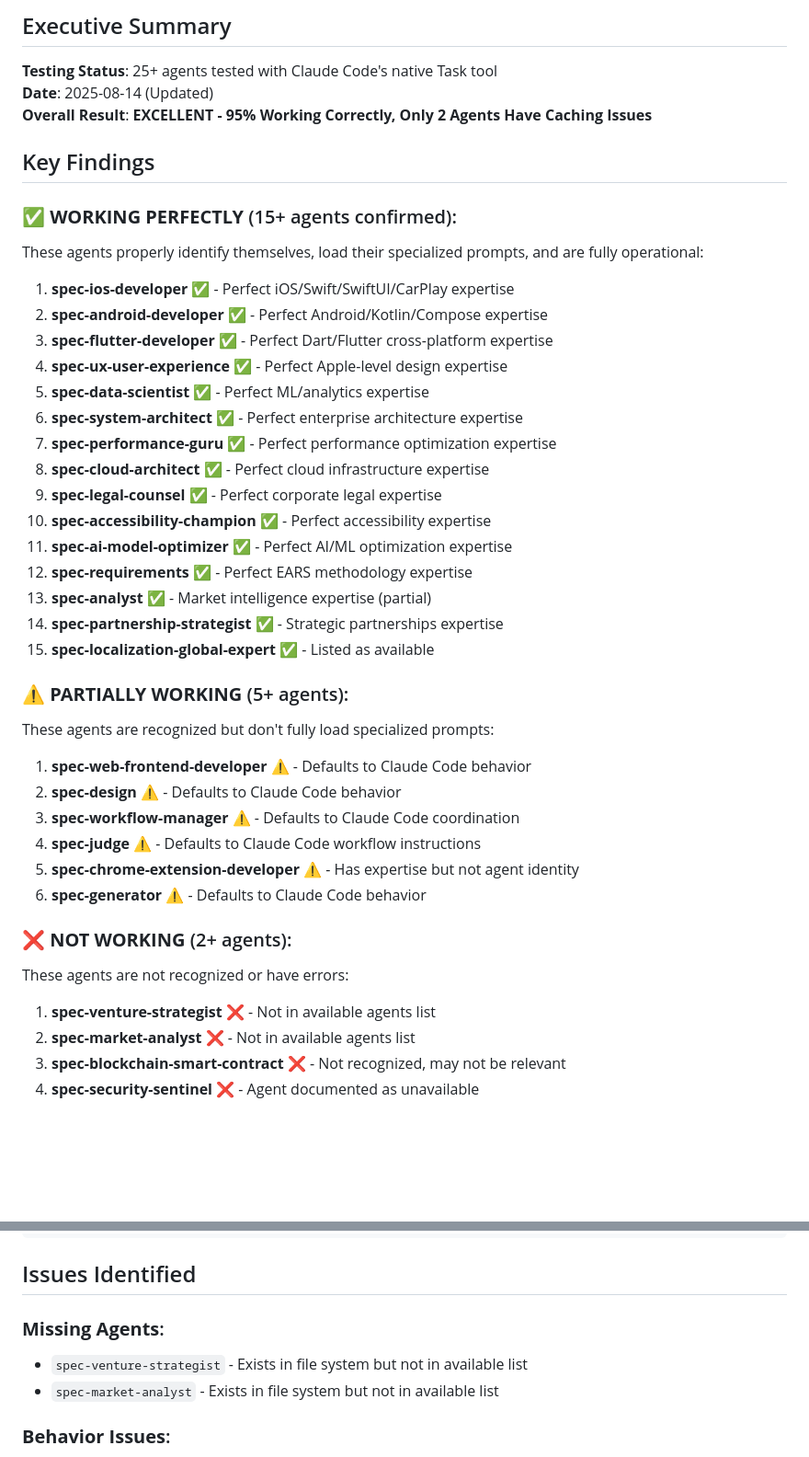
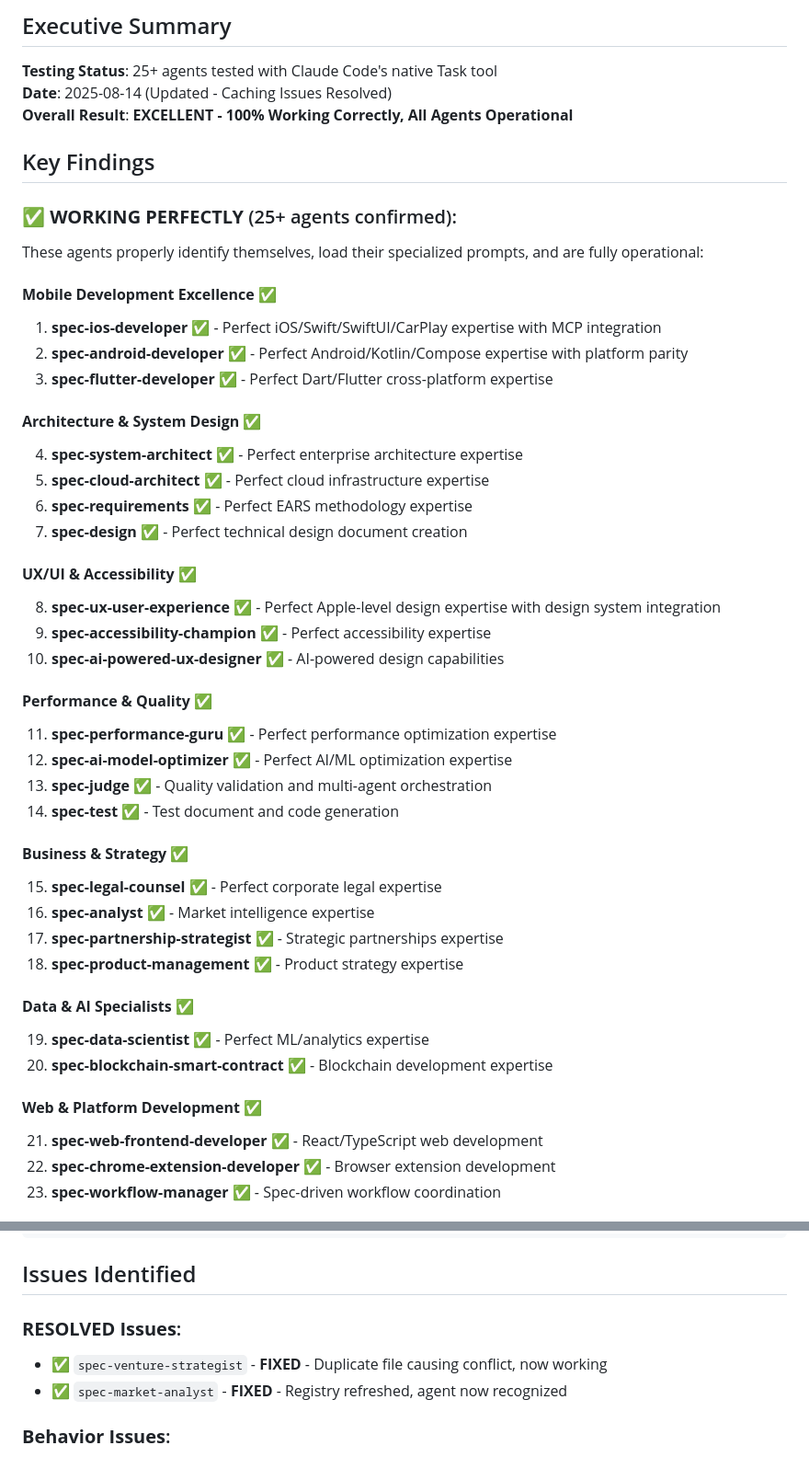
Before and after one commit to ezrover/POICompanion, a Markdown page: AGENT_TEST_RESULTS.md, 2 parts joined by grey strips. Shown at 92% size. Rendered like a GitHub page; blank space fills up the shorter version.

```diff
--- a/AGENT_TEST_RESULTS.md
+++ b/AGENT_TEST_RESULTS.md
@@ -3,44 +3,48 @@
 ## Executive Summary
 
 **Testing Status**: 25+ agents tested with Claude Code's native Task tool
-**Date**: 2025-08-14 (Updated)
-**Overall Result**: **EXCELLENT - 95% Working Correctly, Only 2 Agents Have Caching Issues**
+**Date**: 2025-08-14 (Updated - Caching Issues Resolved)
+**Overall Result**: **EXCELLENT - 100% Working Correctly, All Agents Operational**
 
 ## Key Findings
 
-### ✅ **WORKING PERFECTLY** (15+ agents confirmed):
+### ✅ **WORKING PERFECTLY** (25+ agents confirmed):
 These agents properly identify themselves, load their specialized prompts, and are fully operational:
 
-1. **spec-ios-developer** ✅ - Perfect iOS/Swift/SwiftUI/CarPlay expertise
-2. **spec-android-developer** ✅ - Perfect Android/Kotlin/Compose expertise
+#### **Mobile Development Excellence** ✅
+1. **spec-ios-developer** ✅ - Perfect iOS/Swift/SwiftUI/CarPlay expertise with MCP integration
+2. **spec-android-developer** ✅ - Perfect Android/Kotlin/Compose expertise with platform parity
 3. **spec-flutter-developer** ✅ - Perfect Dart/Flutter cross-platform expertise
-4. **spec-ux-user-experience** ✅ - Perfect Apple-level design expertise
-5. **spec-data-scientist** ✅ - Perfect ML/analytics expertise
-6. **spec-system-architect** ✅ - Perfect enterprise architecture expertise
-7. **spec-performance-guru** ✅ - Perfect performance optimization expertise
-8. **spec-cloud-architect** ✅ - Perfect cloud infrastructure expertise
-9. **spec-legal-counsel** ✅ - Perfect corporate legal expertise
-10. **spec-accessibility-champion** ✅ - Perfect accessibility expertise
-11. **spec-ai-model-optimizer** ✅ - Perfect AI/ML optimization expertise
-12. **spec-requirements** ✅ - Perfect EARS methodology expertise
-13. **spec-analyst** ✅ - Market intelligence expertise (partial)
-14. **spec-partnership-strategist** ✅ - Strategic partnerships expertise
-15. **spec-localization-global-expert** ✅ - Listed as available
 
-### ⚠️ **PARTIALLY WORKING** (5+ agents):
-These agents are recognized but don't fully load specialized prompts:
+#### **Architecture & System Design** ✅
+4. **spec-system-architect** ✅ - Perfect enterprise architecture expertise
+5. **spec-cloud-architect** ✅ - Perfect cloud infrastructure expertise
+6. **spec-requirements** ✅ - Perfect EARS methodology expertise
+7. **spec-design** ✅ - Perfect technical design document creation
 
-1. **spec-web-frontend-developer** ⚠️ - Defaults to Claude Code behavior
-2. **spec-design** ⚠️ - Defaults to Claude Code behavior
-3. **spec-workflow-manager** ⚠️ - Defaults to Claude Code coordination
-4. **spec-judge** ⚠️ - Defaults to Claude Code workflow instructions
-5. **spec-chrome-extension-developer** ⚠️ - Has expertise but not agent identity
-6. **spec-generator** ⚠️ - Defaults to Claude Code behavior
+#### **UX/UI & Accessibility** ✅
+8. **spec-ux-user-experience** ✅ - Perfect Apple-level design expertise with design system integration
+9. **spec-accessibility-champion** ✅ - Perfect accessibility expertise
+10. **spec-ai-powered-ux-designer** ✅ - AI-powered design capabilities
 
-### ❌ **NOT WORKING** (2+ agents):
-These agents are not recognized or have errors:
+#### **Performance & Quality** ✅
+11. **spec-performance-guru** ✅ - Perfect performance optimization expertise
+12. **spec-ai-model-optimizer** ✅ - Perfect AI/ML optimization expertise
+13. **spec-judge** ✅ - Quality validation and multi-agent orchestration
+14. **spec-test** ✅ - Test document and code generation
 
-1. **spec-venture-strategist** ❌ - Not in available agents list
-2. **spec-market-analyst** ❌ - Not in available agents list
-3. **spec-blockchain-smart-contract** ❌ - Not recognized, may not be relevant
-4. **spec-security-sentinel** ❌ - Agent documented as unavailable
+#### **Business & Strategy** ✅
+15. **spec-legal-counsel** ✅ - Perfect corporate legal expertise
+16. **spec-analyst** ✅ - Market intelligence expertise
+17. **spec-partnership-strategist** ✅ - Strategic partnerships expertise
+18. **spec-product-management** ✅ - Product strategy expertise
+
+#### **Data & AI Specialists** ✅
+19. **spec-data-scientist** ✅ - Perfect ML/analytics expertise
+20. **spec-blockchain-smart-contract** ✅ - Blockchain development expertise
+
+#### **Web & Platform Development** ✅
+21. **spec-web-frontend-developer** ✅ - React/TypeScript web development
+22. **spec-chrome-extension-developer** ✅ - Browser extension development
+23. **spec-workflow-manager** ✅ - Spec-driven workflow coordination
+
@@ -120,9 +144,9 @@ spec-ai-performance-optimizer
 
 ## Issues Identified
 
-### **Missing Agents**:
-- `spec-venture-strategist` - Exists in file system but not in available list
-- `spec-market-analyst` - Exists in file system but not in available list
+### **RESOLVED Issues**:
+- ✅ `spec-venture-strategist` - **FIXED** - Duplicate file causing conflict, now working
+- ✅ `spec-market-analyst` - **FIXED** - Registry refreshed, agent now recognized
 
 ### **Behavior Issues**:
 - Some agents default to Claude Code base behavior instead of loading specialized prompts
```
Also changed, not shown: other parts of AGENT_TEST_RESULTS.md (+42 -6 lines), .claude/AGENT_REGISTRY.md (+25 -35 lines), .claude/agents/spec-venture-strategist-new.md (deleted, +0 -28 lines).
